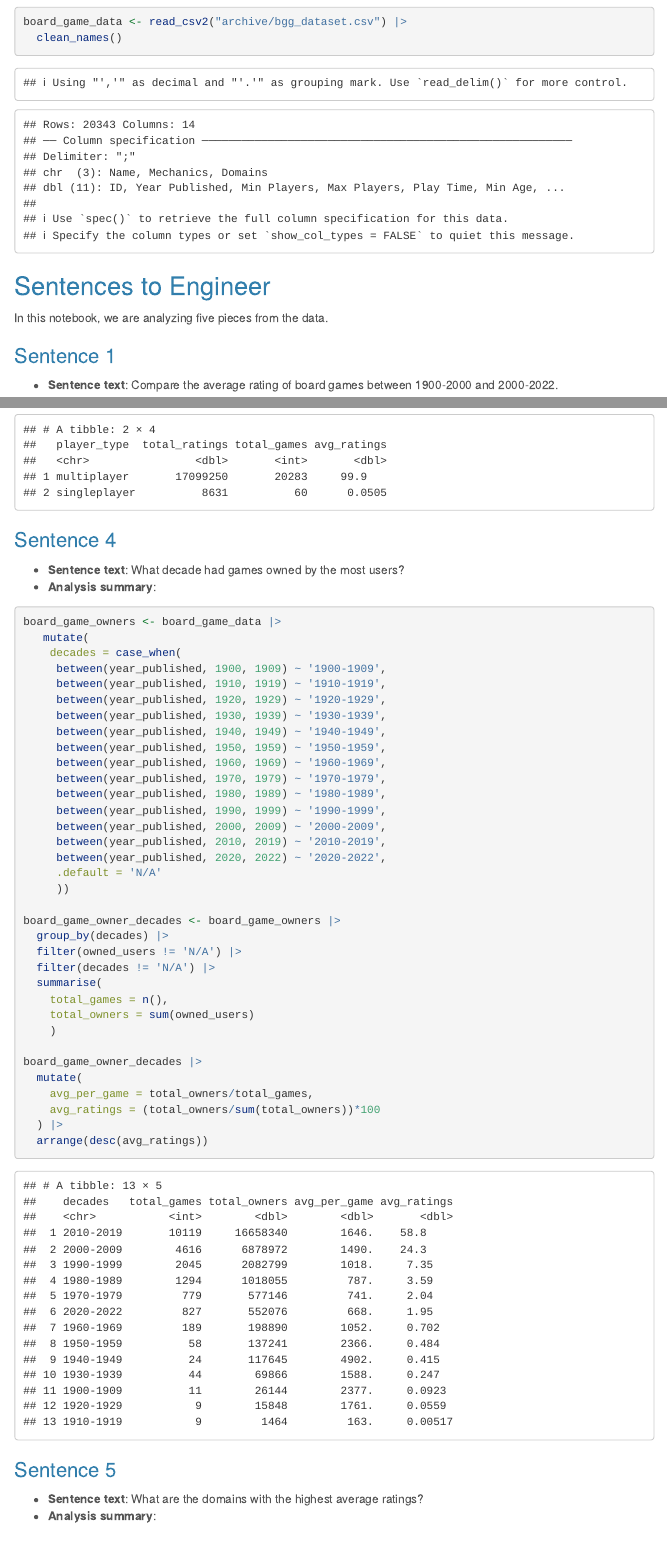
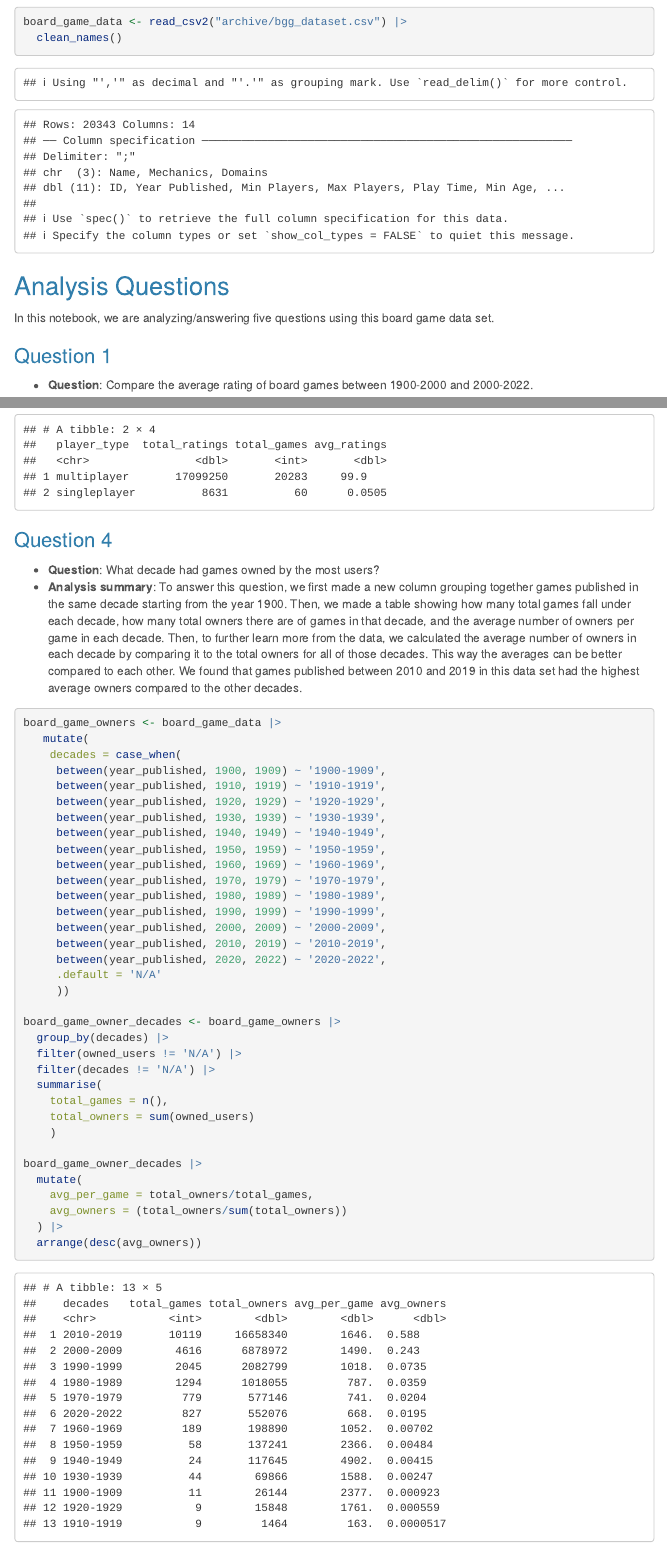
Before and after one commit to mbarakat10/JOUR472-Spring, an R Markdown document (major_assignments/data_analysis/Barakat_data_analysis.rmd): the page in a window 1100 px wide, from 600 px down, and a second part further down, joined at a grey line. Rendered offline with R 4.5, knitr and Pandoc, with nearby package versions; menus at the side of the page are left out; long lines of code are wrapped; column names are cleaned by a stand-in for the janitor package.

Commit message:
Update Barakat_data_analysis.rmd

````diff
--- a/major_assignments/data_analysis/Barakat_data_analysis.rmd
+++ b/major_assignments/data_analysis/Barakat_data_analysis.rmd
@@ -44,13 +44,13 @@ board_game_data <- read_csv2("archive/bgg_dataset.csv") |>
 
 ```
 
-## Sentences to Engineer
+## Analysis Questions
 
-In this notebook, we are analyzing five pieces from the data.
+In this notebook, we are analyzing/answering five questions using this board game data set.
 
-### Sentence 1
+### Question 1
 
--   **Sentence text**: Compare the average rating of board games between 1900-2000 and 2000-2022.
+-   **Question**: Compare the average rating of board games between 1900-2000 and 2000-2022.
 
 -   **Analysis summary**:
 
@@ -141,10 +141,10 @@ board_game_player_ages |>
 
 ```
 
-### Sentence 4
+### Question 4
 
--   **Sentence text**: What decade had games owned by the most users?
--   **Analysis summary**:
+-   **Question**: What decade had games owned by the most users?
+-   **Analysis summary**: To answer this question, we first made a new column grouping together games published in the same decade starting from the year 1900. Then, we made a table showing how many total games fall under each decade, how many total owners there are of games in that decade, and the average number of owners per game in each decade. Then, to further learn more from the data, we calculated the average number of owners in each decade by comparing it to the total owners for all of those decades. This way the averages can be better compared to each other. We found that games published between 2010 and 2019 in this data set had the highest average owners compared to the other decades.
 
 ```{r}
 
@@ -179,14 +179,14 @@ board_game_owner_decades <- board_game_owners |>
 board_game_owner_decades |>
   mutate(
     avg_per_game = total_owners/total_games,
-    avg_ratings = (total_owners/sum(total_owners))*100
+    avg_owners = (total_owners/sum(total_owners))
   ) |>
-  arrange(desc(avg_ratings))
+  arrange(desc(avg_owners))
 ```
 
-### Sentence 5
+### Question 5
 
--   **Sentence text**: What are the domains with the highest average ratings?
+-   **Question**: What are the domains with the highest average ratings?
 -   **Analysis summary**:
 
 ```{r}
````
Also changed, not shown: major_assignments/data_analysis/Barakat_data_analysis.rmd (14 more changed lines).
